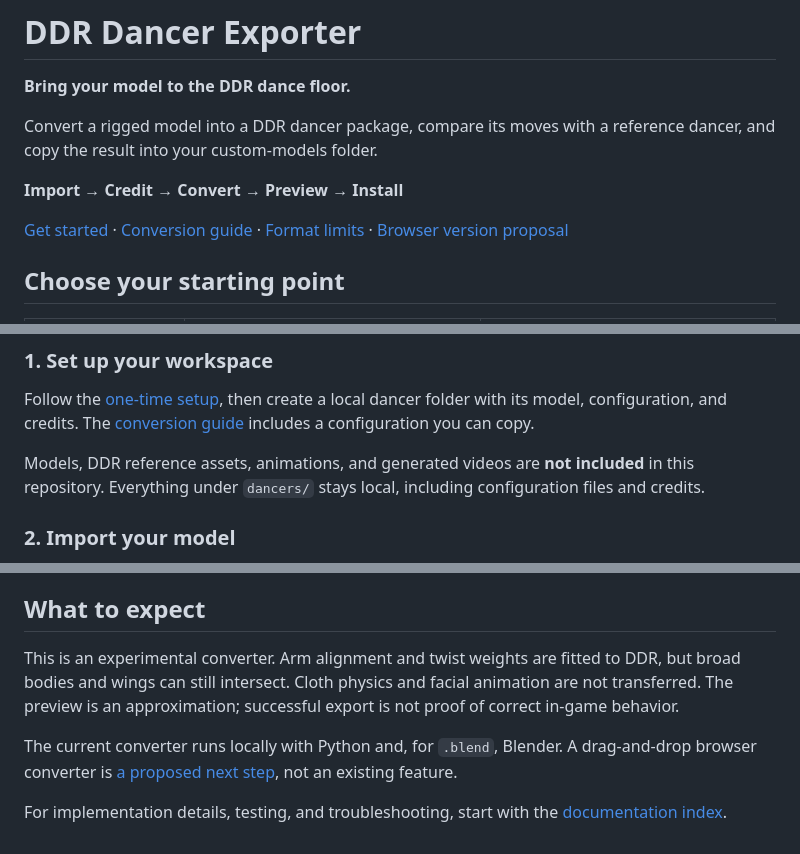
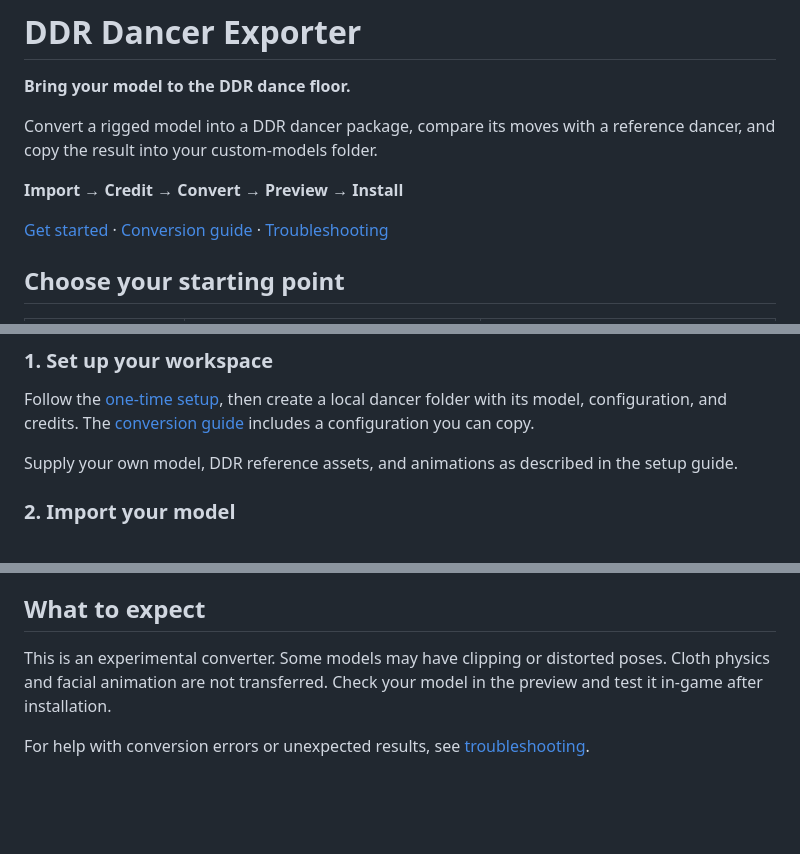
Before and after one commit to Avimitin/ddr-dancer-exporter, a Markdown page: README.md, 3 parts joined by grey strips. Drawn GitHub-style; blank space fills up the shorter version.

Commit message:
Keep README focused on current user workflows

```diff
--- a/README.md
+++ b/README.md
@@ -6,7 +6,7 @@ Convert a rigged model into a DDR dancer package, compare its moves with a refer
 
 **Import → Credit → Convert → Preview → Install**
 
-[Get started](docs/SETUP.md) · [Conversion guide](docs/CONVERTING.md) · [Format limits](docs/TECHNICAL.md) · [Browser version proposal](docs/STATIC-FRONTEND.md)
+[Get started](docs/SETUP.md) · [Conversion guide](docs/CONVERTING.md) · [Troubleshooting](docs/TECHNICAL.md#troubleshooting)
 
 ## Choose your starting point
 
@@ -24,7 +24,7 @@ ZIP/RAR downloads must be extracted first. Keep the model's textures and origina
 
 Follow the [one-time setup](docs/SETUP.md), then create a local dancer folder with its model, configuration, and credits. The [conversion guide](docs/CONVERTING.md#create-a-local-dancer) includes a configuration you can copy.
 
-Models, DDR reference assets, animations, and generated videos are **not included** in this repository. Everything under `dancers/` stays local, including configuration files and credits.
+Supply your own model, DDR reference assets, and animations as described in the setup guide.
 
 ### 2. Import your model
 
@@ -79,8 +79,6 @@ Keep `chara_resources.rlist.txt`, the model subfolder, and the **借物表** tog
 
 ## What to expect
 
-This is an experimental converter. Arm alignment and twist weights are fitted to DDR, but broad bodies and wings can still intersect. Cloth physics and facial animation are not transferred. The preview is an approximation; successful export is not proof of correct in-game behavior.
+This is an experimental converter. Some models may have clipping or distorted poses. Cloth physics and facial animation are not transferred. Check your model in the preview and test it in-game after installation.
 
-The current converter runs locally with Python and, for `.blend`, Blender. A drag-and-drop browser converter is [a proposed next step](docs/STATIC-FRONTEND.md), not an existing feature.
-
-For implementation details, testing, and troubleshooting, start with the [documentation index](docs/README.md).
+For help with conversion errors or unexpected results, see [troubleshooting](docs/TECHNICAL.md#troubleshooting).
```
